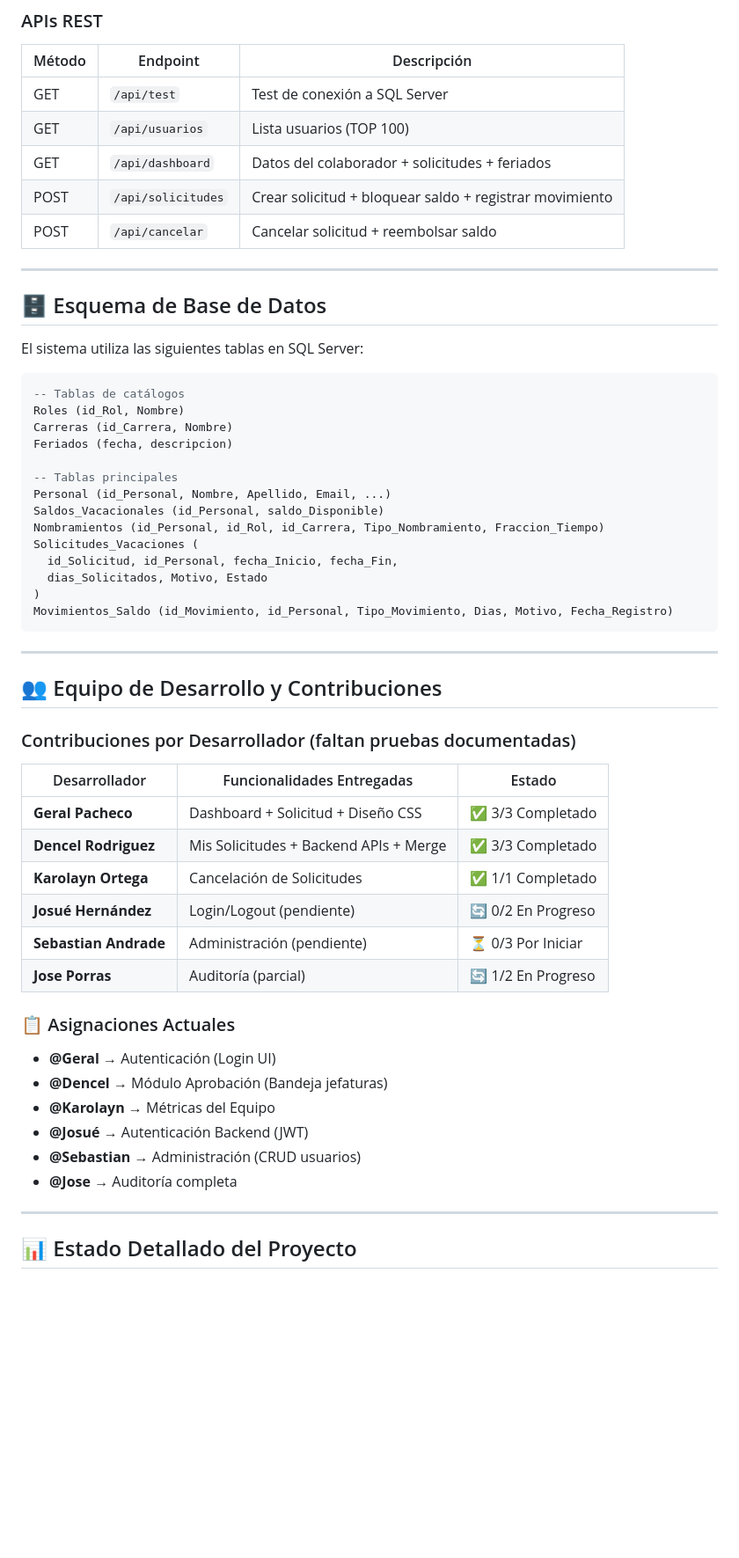
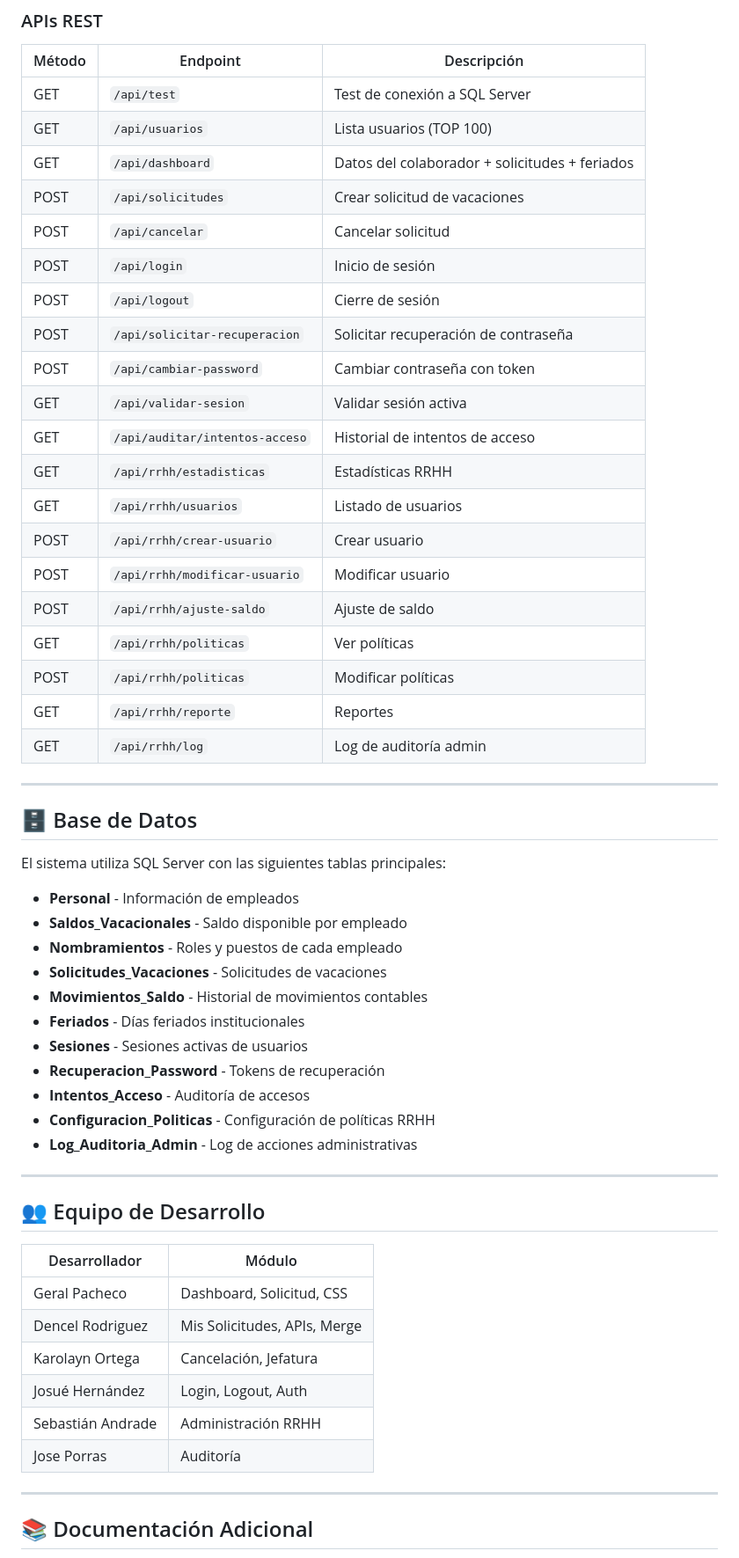
Before and after one commit to josehart280/Proyecto_Fundametos_Admin, a Markdown page: README.md, the part around one of its changes. Shown at 88% size. Rendered like a GitHub page; blank space fills up the shorter version.

Commit message:
docs: update README - mark project as 100% complete

````diff
--- a/README.md
+++ b/README.md
@@ -178,58 +169,56 @@ Proyecto_Fundametos_Admin/
 | GET | `/api/test` | Test de conexión a SQL Server |
 | GET | `/api/usuarios` | Lista usuarios (TOP 100) |
 | GET | `/api/dashboard` | Datos del colaborador + solicitudes + feriados |
-| POST | `/api/solicitudes` | Crear solicitud + bloquear saldo + registrar movimiento |
-| POST | `/api/cancelar` | Cancelar solicitud + reembolsar saldo |
+| POST | `/api/solicitudes` | Crear solicitud de vacaciones |
+| POST | `/api/cancelar` | Cancelar solicitud |
+| POST | `/api/login` | Inicio de sesión |
+| POST | `/api/logout` | Cierre de sesión |
+| POST | `/api/solicitar-recuperacion` | Solicitar recuperación de contraseña |
+| POST | `/api/cambiar-password` | Cambiar contraseña con token |
+| GET | `/api/validar-sesion` | Validar sesión activa |
+| GET | `/api/auditar/intentos-acceso` | Historial de intentos de acceso |
+| GET | `/api/rrhh/estadisticas` | Estadísticas RRHH |
+| GET | `/api/rrhh/usuarios` | Listado de usuarios |
+| POST | `/api/rrhh/crear-usuario` | Crear usuario |
+| POST | `/api/rrhh/modificar-usuario` | Modificar usuario |
+| POST | `/api/rrhh/ajuste-saldo` | Ajuste de saldo |
+| GET | `/api/rrhh/politicas` | Ver políticas |
+| POST | `/api/rrhh/politicas` | Modificar políticas |
+| GET | `/api/rrhh/reporte` | Reportes |
+| GET | `/api/rrhh/log` | Log de auditoría admin |
 
 ---
 
-## 🗄️ Esquema de Base de Datos
+## 🗄️ Base de Datos
 
-El sistema utiliza las siguientes tablas en SQL Server:
+El sistema utiliza SQL Server con las siguientes tablas principales:
 
-```sql
--- Tablas de catálogos
-Roles (id_Rol, Nombre)
-Carreras (id_Carrera, Nombre)
-Feriados (fecha, descripcion)
-
--- Tablas principales
-Personal (id_Personal, Nombre, Apellido, Email, ...)
-Saldos_Vacacionales (id_Personal, saldo_Disponible)
-Nombramientos (id_Personal, id_Rol, id_Carrera, Tipo_Nombramiento, Fraccion_Tiempo)
-Solicitudes_Vacaciones (
-  id_Solicitud, id_Personal, fecha_Inicio, fecha_Fin,
-  dias_Solicitados, Motivo, Estado
-)
-Movimientos_Saldo (id_Movimiento, id_Personal, Tipo_Movimiento, Dias, Motivo, Fecha_Registro)
-```
+- **Personal** - Información de empleados
+- **Saldos_Vacacionales** - Saldo disponible por empleado
+- **Nombramientos** - Roles y puestos de cada empleado
+- **Solicitudes_Vacaciones** - Solicitudes de vacaciones
+- **Movimientos_Saldo** - Historial de movimientos contables
+- **Feriados** - Días feriados institucionales
+- **Sesiones** - Sesiones activas de usuarios
+- **Recuperacion_Password** - Tokens de recuperación
+- **Intentos_Acceso** - Auditoría de accesos
+- **Configuracion_Politicas** - Configuración de políticas RRHH
+- **Log_Auditoria_Admin** - Log de acciones administrativas
 
 ---
 
-## 👥 Equipo de Desarrollo y Contribuciones
+## 👥 Equipo de Desarrollo
 
-### Contribuciones por Desarrollador (faltan pruebas documentadas)
-
-| Desarrollador | Funcionalidades Entregadas | Estado |
-|---------------|---------------------------|--------|
-| **Geral Pacheco** | Dashboard + Solicitud + Diseño CSS | ✅ 3/3 Completado |
-| **Dencel Rodriguez** | Mis Solicitudes + Backend APIs + Merge | ✅ 3/3 Completado |
-| **Karolayn Ortega** | Cancelación de Solicitudes | ✅ 1/1 Completado |
-| **Josué Hernández** | Login/Logout (pendiente) | 🔄 0/2 En Progreso |
-| **Sebastian Andrade** | Administración (pendiente) | ⏳ 0/3 Por Iniciar |
-| **Jose Porras** | Auditoría (parcial) | 🔄 1/2 En Progreso |
-
-
-### 📋 Asignaciones Actuales
-
-- **@Geral** → Autenticación (Login UI)
-- **@Dencel** → Módulo Aprobación (Bandeja jefaturas)
-- **@Karolayn** → Métricas del Equipo
-- **@Josué** → Autenticación Backend (JWT)
-- **@Sebastian** → Administración (CRUD usuarios)
-- **@Jose** → Auditoría completa
+| Desarrollador | Módulo |
+|---------------|--------|
+| Geral Pacheco | Dashboard, Solicitud, CSS |
+| Dencel Rodriguez | Mis Solicitudes, APIs, Merge |
+| Karolayn Ortega | Cancelación, Jefatura |
+| Josué Hernández | Login, Logout, Auth |
+| Sebastián Andrade | Administración RRHH |
+| Jose Porras | Auditoría |
 
 ---
 
-## 📊 Estado Detallado del Proyecto
+## 📚 Documentación Adicional
 
````
Also changed, not shown: other parts of README.md (+76 -170 lines).
